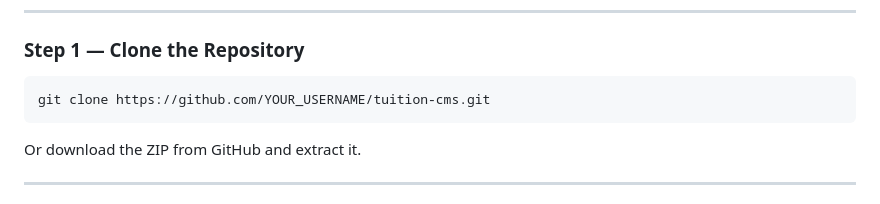
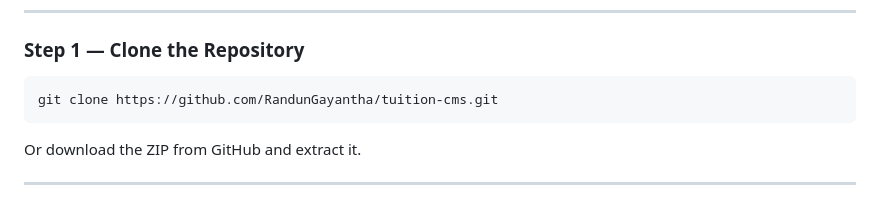
Before and after one commit to RandunGayantha/tuition-cms, a Markdown page: README.md, the part around the change. Rendered like a GitHub page.

Commit message:
Update repository URL in README

````diff
--- a/README.md
+++ b/README.md
@@ -78,7 +78,7 @@ activity_log    — log_id, action_type, table_name, description, action_time
 ### Step 1 — Clone the Repository
 
 ```bash
-git clone https://github.com/YOUR_USERNAME/tuition-cms.git
+git clone https://github.com/RandunGayantha/tuition-cms.git
 ```
 
 Or download the ZIP from GitHub and extract it.
````
